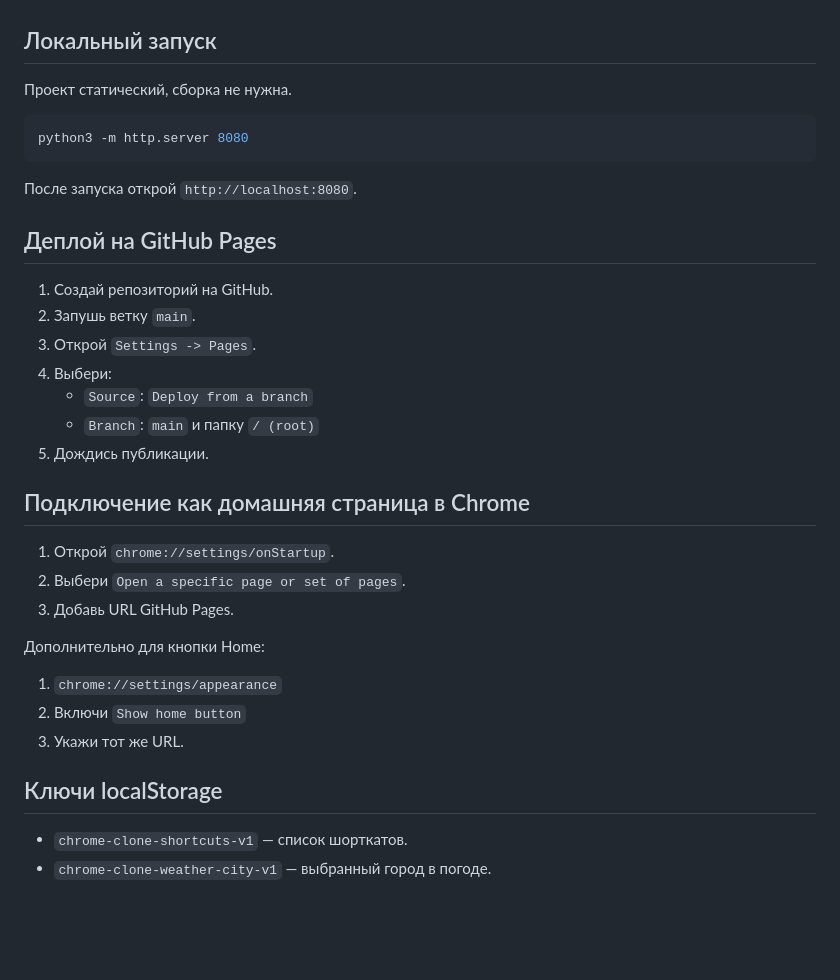
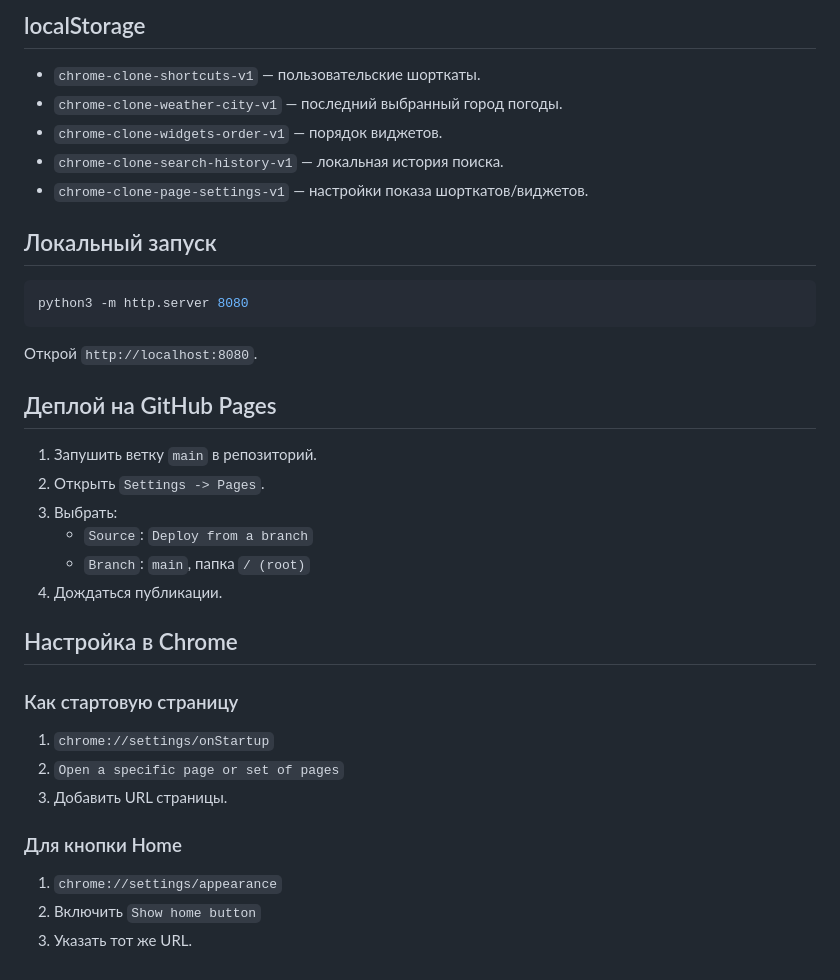
Before and after one commit to GoldExtremal/homepage, a Markdown page: README.md, the part around one of its changes. Drawn GitHub-style; blank space fills up the shorter version.

````diff
--- a/README.md
+++ b/README.md
@@ -58,37 +84,38 @@
+## localStorage
+
+- `chrome-clone-shortcuts-v1` — пользовательские шорткаты.
+- `chrome-clone-weather-city-v1` — последний выбранный город погоды.
+- `chrome-clone-widgets-order-v1` — порядок виджетов.
+- `chrome-clone-search-history-v1` — локальная история поиска.
+- `chrome-clone-page-settings-v1` — настройки показа шорткатов/виджетов.
 
 ## Локальный запуск
-
-Проект статический, сборка не нужна.
 
 ```bash
 python3 -m http.server 8080
 ```
 
-После запуска открой `http://localhost:8080`.
+Открой `http://localhost:8080`.
 
 ## Деплой на GitHub Pages
 
-1. Создай репозиторий на GitHub.
-2. Запушь ветку `main`.
-3. Открой `Settings -> Pages`.
-4. Выбери:
+1. Запушить ветку `main` в репозиторий.
+2. Открыть `Settings -> Pages`.
+3. Выбрать:
    - `Source`: `Deploy from a branch`
-   - `Branch`: `main` и папку `/ (root)`
-5. Дождись публикации.
+   - `Branch`: `main`, папка `/ (root)`
+4. Дождаться публикации.
 
-## Подключение как домашняя страница в Chrome
+## Настройка в Chrome
 
-1. Открой `chrome://settings/onStartup`.
-2. Выбери `Open a specific page or set of pages`.
-3. Добавь URL GitHub Pages.
+### Как стартовую страницу
 
-Дополнительно для кнопки Home:
+1. `chrome://settings/onStartup`
+2. `Open a specific page or set of pages`
+3. Добавить URL страницы.
+
+### Для кнопки Home
 
 1. `chrome://settings/appearance`
-2. Включи `Show home button`
-3. Укажи тот же URL.
-
-## Ключи localStorage
-
-- `chrome-clone-shortcuts-v1` — список шорткатов.
-- `chrome-clone-weather-city-v1` — выбранный город в погоде.
+2. Включить `Show home button`
+3. Указать тот же URL.
````
Also changed, not shown: other parts of README.md (+47 -21 lines).
